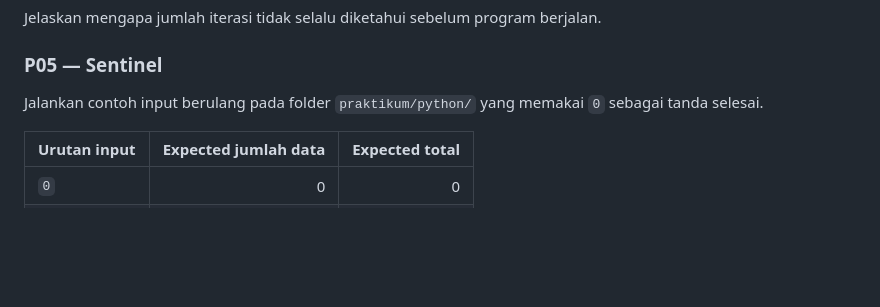
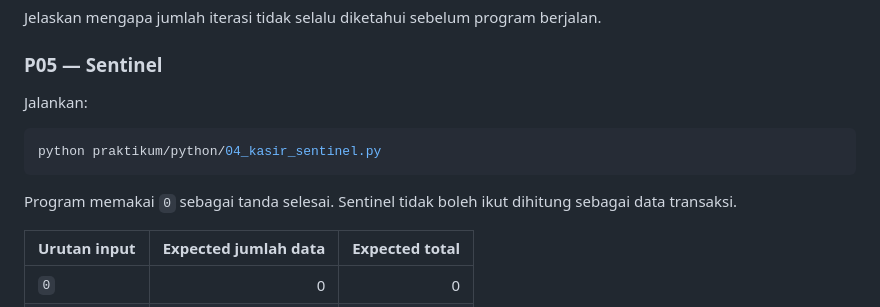
Before and after one commit to rofiqcp/Praktikum-Algoritma-dan-Pemrograman, a Markdown page: Pertemuan-04-Loop-Counter-Akumulasi/Jobsheet.md, the part around the change. Rendered like a GitHub page; blank space fills up the shorter version.

Commit message:
docs(p04): make sentinel runnable command explicit

````diff
--- a/Pertemuan-04-Loop-Counter-Akumulasi/Jobsheet.md
+++ b/Pertemuan-04-Loop-Counter-Akumulasi/Jobsheet.md
@@ -60,7 +60,11 @@ Jalankan `praktikum/python/03_tebak_angka.py`.
 Jelaskan mengapa jumlah iterasi tidak selalu diketahui sebelum program berjalan.
 
 ### P05 — Sentinel
-Jalankan contoh input berulang pada folder `praktikum/python/` yang memakai `0` sebagai tanda selesai.
+Jalankan:
+```bash
+python praktikum/python/04_kasir_sentinel.py
+```
+Program memakai `0` sebagai tanda selesai. Sentinel tidak boleh ikut dihitung sebagai data transaksi.
 
 | Urutan input | Expected jumlah data | Expected total |
 |---|---:|---:|
````
